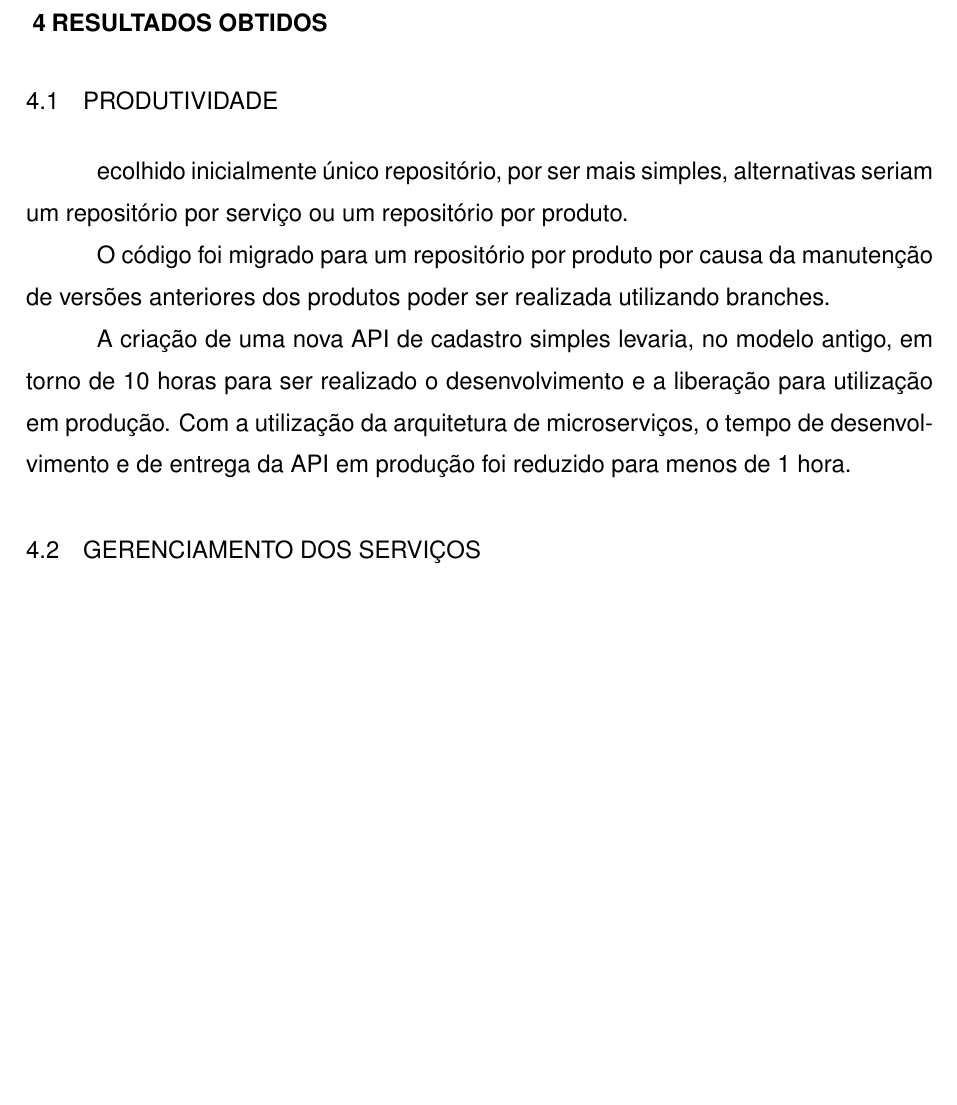
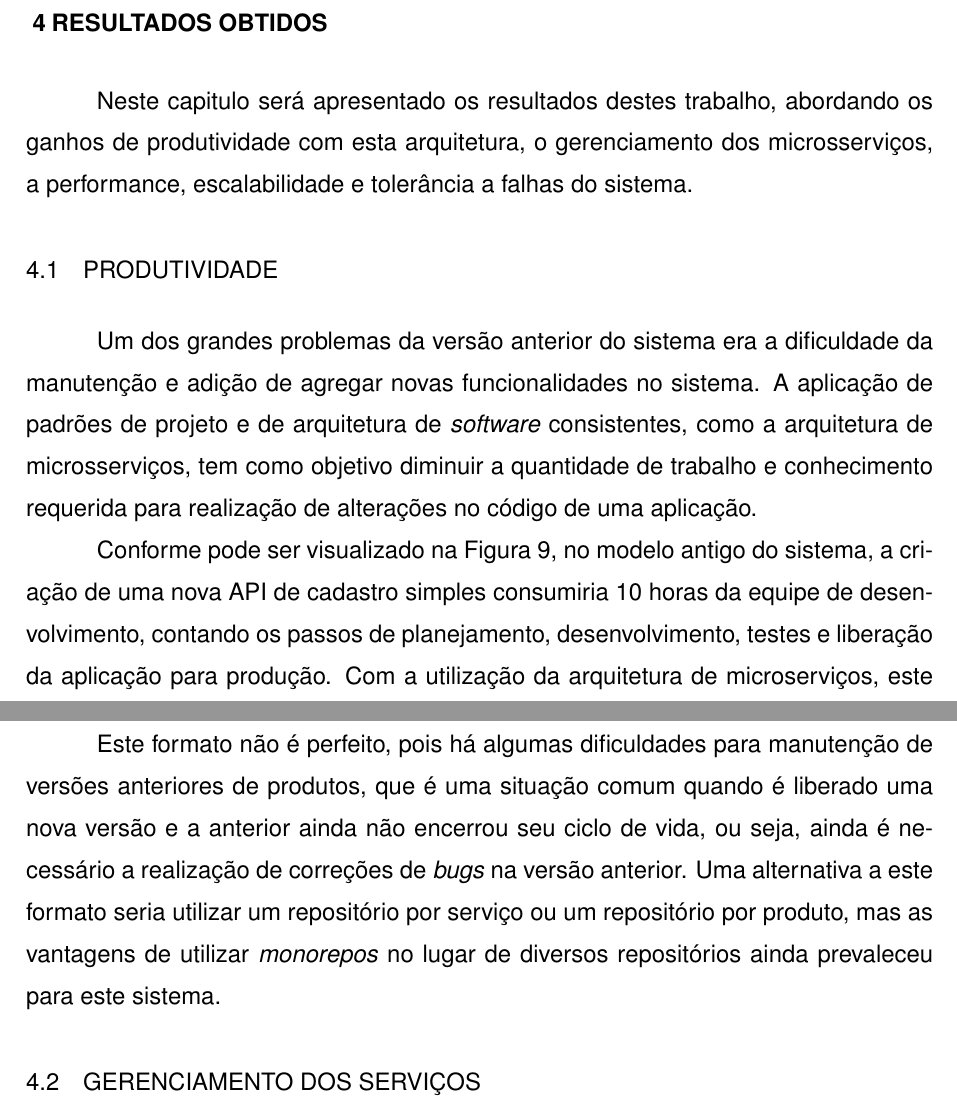
Before and after one commit to rudineirk/projeto_tcc, a LaTeX thesis (tcc.tex, which reads conteudo/resultados.tex): part of page 36 of 43 before the commit and two parts of pages 36 and 38 of 45 after it, the two joined at a grey line, cut so that both start at the same text, the shorter picture padded with empty space. Compiled offline with pdfLaTeX; a LaTeX package or settings file that is missing is left out.

Commit message:
Add productivity gains chapter

```diff
--- a/conteudo/resultados.tex
+++ b/conteudo/resultados.tex
@@ -1,16 +1,23 @@
 \chapter{RESULTADOS OBTIDOS}
 \label{chp:resultados}
 
+Neste capitulo será apresentado os resultados destes trabalho, abordando os
+ganhos de produtividade com esta arquitetura, o gerenciamento dos
+microsserviços, a performance, escalabilidade e tolerância a falhas do sistema.
+
 \section{PRODUTIVIDADE}
 
-ecolhido inicialmente único repositório, por ser mais simples, alternativas
-seriam um repositório por serviço ou um repositório por produto.
+Um dos grandes problemas da versão anterior do sistema era a dificuldade da
+manutenção e adição de agregar novas funcionalidades no sistema. A aplicação
+de padrões de projeto e de arquitetura de \emph{software} consistentes,
+como a arquitetura de microsserviços, tem como objetivo diminuir a quantidade
+de trabalho e conhecimento requerida para realização de alterações no código
+de uma aplicação.
 
-O código foi migrado para um repositório por produto por causa da manutenção
-de versões anteriores dos produtos poder ser realizada utilizando branches.
+Conforme pode ser visualizado na Figura \ref{fig:prod-dev}, no modelo antigo
+do sistema, a criação de uma nova \ac{API} de cadastro simples consumiria
+10 horas da equipe de desenvolvimento, contando os passos de planejamento,
+desenvolvimento, testes e liberação da aplicação para produção. Com a
+utilização da arquitetura de microserviços, este tempo foi reduzido para
+menos de 2 horas.
 
-A criação de uma nova \ac{API} de cadastro simples levaria, no modelo antigo,
-em torno de 10 horas para ser realizado o desenvolvimento e a liberação para
-utilização em produção. Com a utilização da arquitetura de microserviços, o
-tempo de desenvolvimento e de entrega da \ac{API} em produção foi reduzido para
-menos de 1 hora.
@@ -17,3 +51,11 @@ menos de 1 hora.
+Este formato não é perfeito, pois há algumas dificuldades para manutenção
+de versões anteriores de produtos, que é uma situação comum quando é
+liberado uma nova versão e a anterior ainda não encerrou seu ciclo de vida,
+ou seja, ainda é necessário a realização de correções de \emph{bugs}
+na versão anterior. Uma alternativa a este formato seria utilizar um
+repositório por serviço ou um repositório por produto, mas as vantagens
+de utilizar \emph{monorepos} no lugar de diversos repositórios ainda
+prevaleceu para este sistema.
 
 \section{GERENCIAMENTO DOS SERVIÇOS}
 
```
Also changed, not shown: conteudo/resultados.tex (27 more changed lines).
